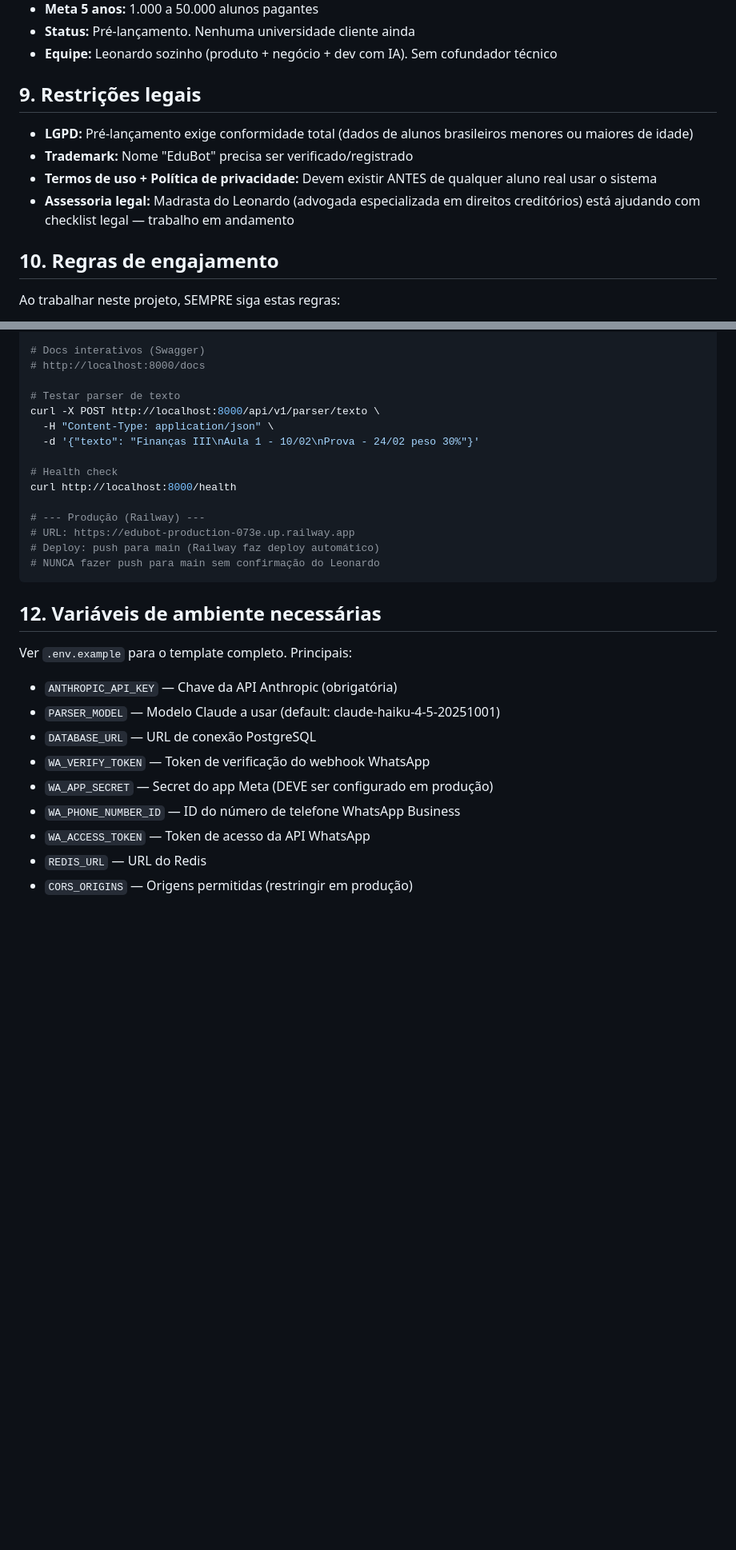
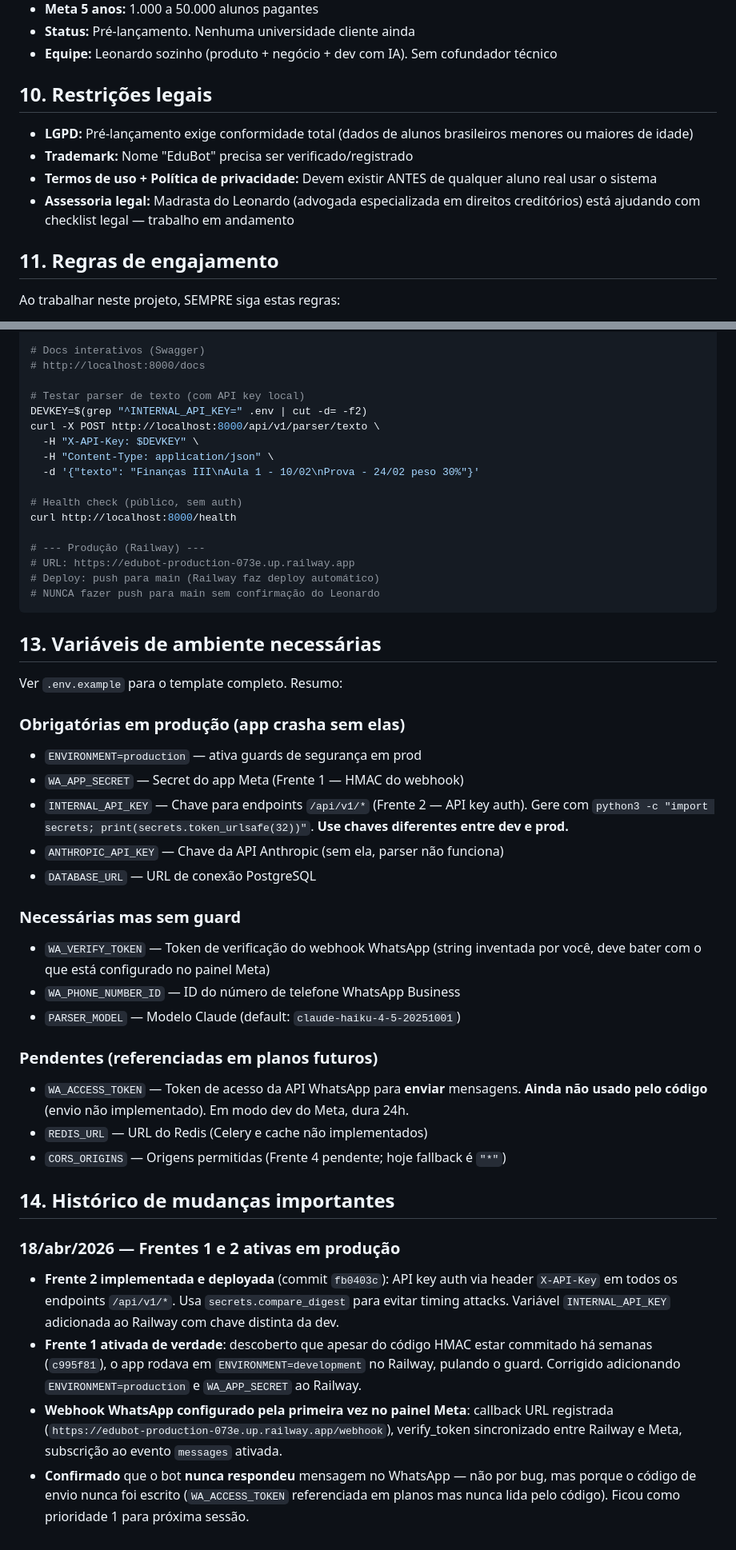
Before and after one commit to ldcpassarelli-png/edubot, a Markdown page: CLAUDE.md, 2 parts joined by grey strips. Shown at 80% size. Rendered like a GitHub page; blank space fills up the shorter version.

````diff
--- a/CLAUDE.md
+++ b/CLAUDE.md
@@ -157,14 +191,14 @@ edubot/
 - **Status:** Pré-lançamento. Nenhuma universidade cliente ainda
 - **Equipe:** Leonardo sozinho (produto + negócio + dev com IA). Sem cofundador técnico
 
-## 9. Restrições legais
+## 10. Restrições legais
 
 - **LGPD:** Pré-lançamento exige conformidade total (dados de alunos brasileiros menores ou maiores de idade)
 - **Trademark:** Nome "EduBot" precisa ser verificado/registrado
 - **Termos de uso + Política de privacidade:** Devem existir ANTES de qualquer aluno real usar o sistema
 - **Assessoria legal:** Madrasta do Leonardo (advogada especializada em direitos creditórios) está ajudando com checklist legal — trabalho em andamento
 
-## 10. Regras de engajamento
+## 11. Regras de engajamento
 
 Ao trabalhar neste projeto, SEMPRE siga estas regras:
 
@@ -197,12 +232,14 @@ uvicorn app.main:app --reload --port 8000
 # Docs interativos (Swagger)
 # http://localhost:8000/docs
 
-# Testar parser de texto
+# Testar parser de texto (com API key local)
+DEVKEY=$(grep "^INTERNAL_API_KEY=" .env | cut -d= -f2)
 curl -X POST http://localhost:8000/api/v1/parser/texto \
+  -H "X-API-Key: $DEVKEY" \
   -H "Content-Type: application/json" \
   -d '{"texto": "Finanças III\nAula 1 - 10/02\nProva - 24/02 peso 30%"}'
 
-# Health check
+# Health check (público, sem auth)
 curl http://localhost:8000/health
 
 # --- Produção (Railway) ---
@@ -211,16 +248,35 @@ curl http://localhost:8000/health
 # NUNCA fazer push para main sem confirmação do Leonardo
 ```
 
-## 12. Variáveis de ambiente necessárias
+## 13. Variáveis de ambiente necessárias
 
-Ver `.env.example` para o template completo. Principais:
+Ver `.env.example` para o template completo. Resumo:
 
-- `ANTHROPIC_API_KEY` — Chave da API Anthropic (obrigatória)
-- `PARSER_MODEL` — Modelo Claude a usar (default: claude-haiku-4-5-20251001)
+### Obrigatórias em produção (app crasha sem elas)
+
+- `ENVIRONMENT=production` — ativa guards de segurança em prod
+- `WA_APP_SECRET` — Secret do app Meta (Frente 1 — HMAC do webhook)
+- `INTERNAL_API_KEY` — Chave para endpoints `/api/v1/*` (Frente 2 — API key auth). Gere com `python3 -c "import secrets; print(secrets.token_urlsafe(32))"`. **Use chaves diferentes entre dev e prod.**
+- `ANTHROPIC_API_KEY` — Chave da API Anthropic (sem ela, parser não funciona)
 - `DATABASE_URL` — URL de conexão PostgreSQL
-- `WA_VERIFY_TOKEN` — Token de verificação do webhook WhatsApp
-- `WA_APP_SECRET` — Secret do app Meta (DEVE ser configurado em produção)
+
+### Necessárias mas sem guard
+
+- `WA_VERIFY_TOKEN` — Token de verificação do webhook WhatsApp (string inventada por você, deve bater com o que está configurado no painel Meta)
 - `WA_PHONE_NUMBER_ID` — ID do número de telefone WhatsApp Business
-- `WA_ACCESS_TOKEN` — Token de acesso da API WhatsApp
-- `REDIS_URL` — URL do Redis
-- `CORS_ORIGINS` — Origens permitidas (restringir em produção)
+- `PARSER_MODEL` — Modelo Claude (default: `claude-haiku-4-5-20251001`)
+
+### Pendentes (referenciadas em planos futuros)
+
+- `WA_ACCESS_TOKEN` — Token de acesso da API WhatsApp para **enviar** mensagens. **Ainda não usado pelo código** (envio não implementado). Em modo dev do Meta, dura 24h.
+- `REDIS_URL` — URL do Redis (Celery e cache não implementados)
+- `CORS_ORIGINS` — Origens permitidas (Frente 4 pendente; hoje fallback é `"*"`)
+
+## 14. Histórico de mudanças importantes
+
+### 18/abr/2026 — Frentes 1 e 2 ativas em produção
+
+- **Frente 2 implementada e deployada** (commit `fb0403c`): API key auth via header `X-API-Key` em todos os endpoints `/api/v1/*`. Usa `secrets.compare_digest` para evitar timing attacks. Variável `INTERNAL_API_KEY` adicionada ao Railway com chave distinta da dev.
+- **Frente 1 ativada de verdade**: descoberto que apesar do código HMAC estar commitado há semanas (`c995f81`), o app rodava em `ENVIRONMENT=development` no Railway, pulando o guard. Corrigido adicionando `ENVIRONMENT=production` e `WA_APP_SECRET` ao Railway.
+- **Webhook WhatsApp configurado pela primeira vez no painel Meta**: callback URL registrada (`https://edubot-production-073e.up.railway.app/webhook`), verify_token sincronizado entre Railway e Meta, subscrição ao evento `messages` ativada.
+- **Confirmado** que o bot **nunca respondeu** mensagem no WhatsApp — não por bug, mas porque o código de envio nunca foi escrito (`WA_ACCESS_TOKEN` referenciada em planos mas nunca lida pelo código). Ficou como prioridade 1 para próxima sessão.
````
Also changed, not shown: other parts of CLAUDE.md (+76 -41 lines).
